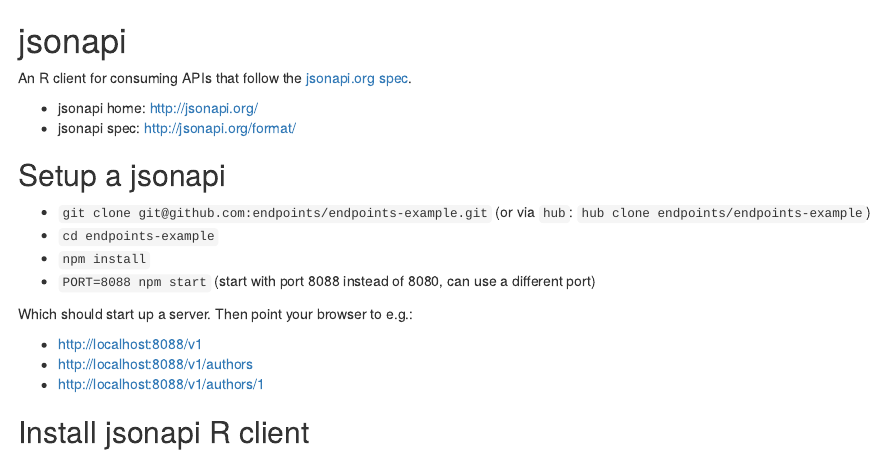
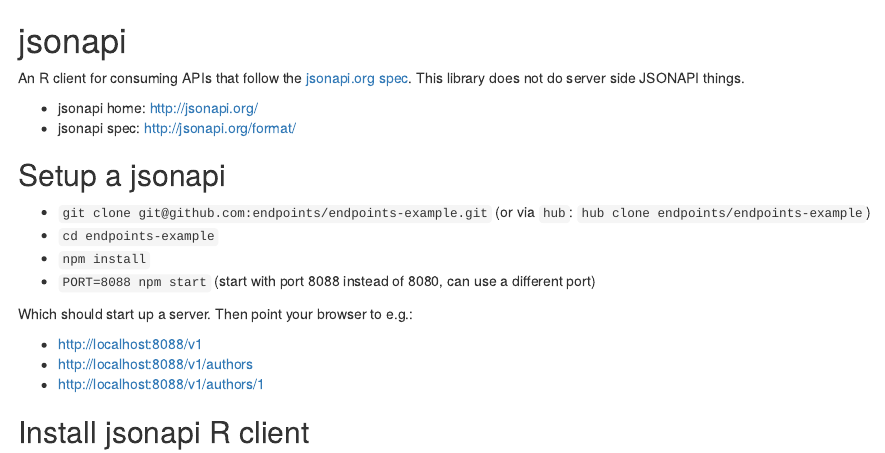
Before and after one commit to ropensci-archive/rjsonapi, an R Markdown document (README.Rmd): the page in a window 1100 px wide, from its top. Rendered offline with R 4.5, knitr and Pandoc, with nearby package versions; some code elsewhere in the file could not run offline.

Commit message:
updated readme

````diff
--- a/README.Rmd
+++ b/README.Rmd
@@ -10,7 +10,8 @@
 )
 ```
 
-An R client for consuming APIs that follow the [jsonapi.org spec][spec].
+An R client for consuming APIs that follow the [jsonapi.org spec][spec]. This library
+does not do server side JSONAPI things.
 
 * jsonapi home: [http://jsonapi.org/](http://jsonapi.org/)
 * jsonapi spec: [http://jsonapi.org/format/](http://jsonapi.org/format/)
````
Also changed, not shown: README.md, README.Rmd (2 more changed lines).
